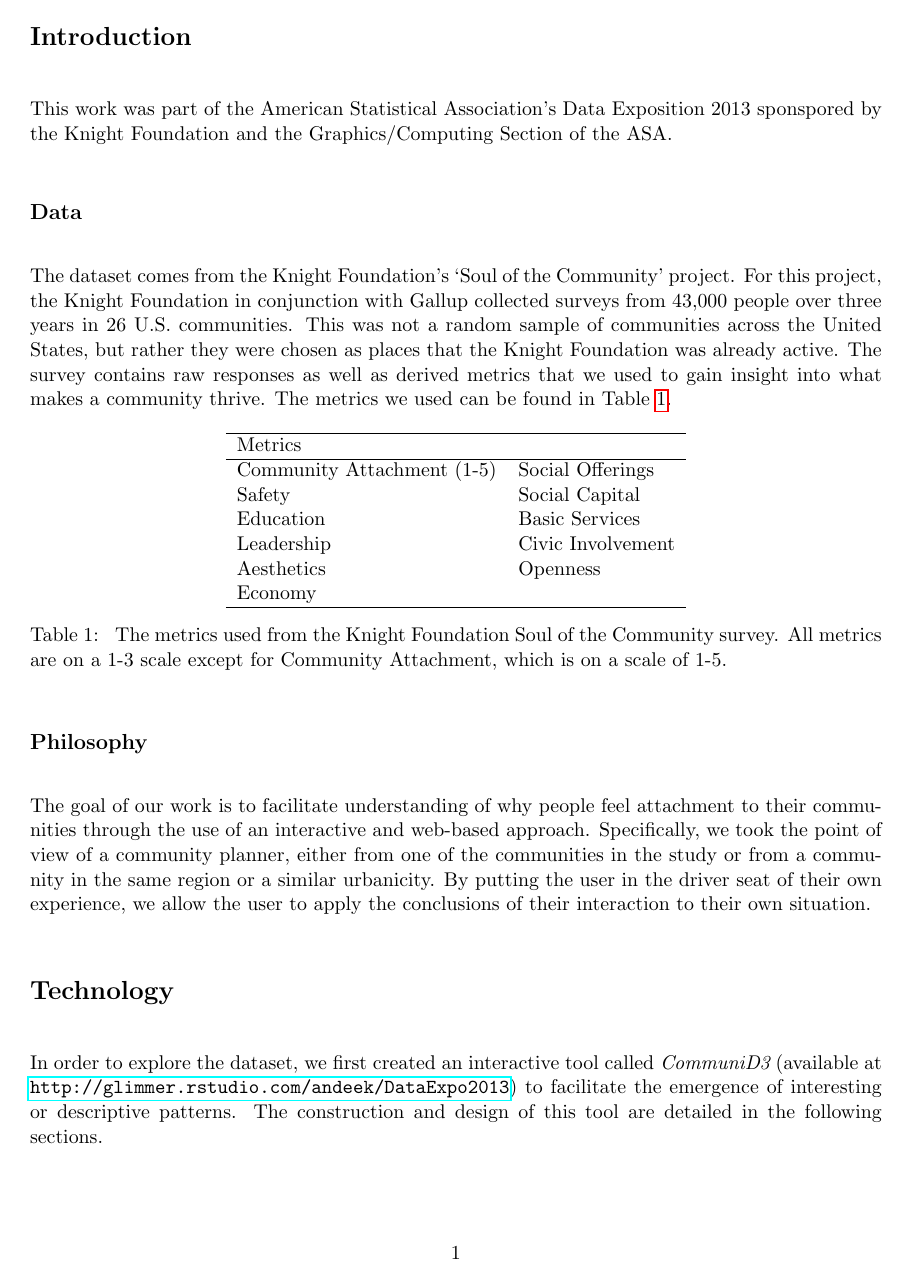
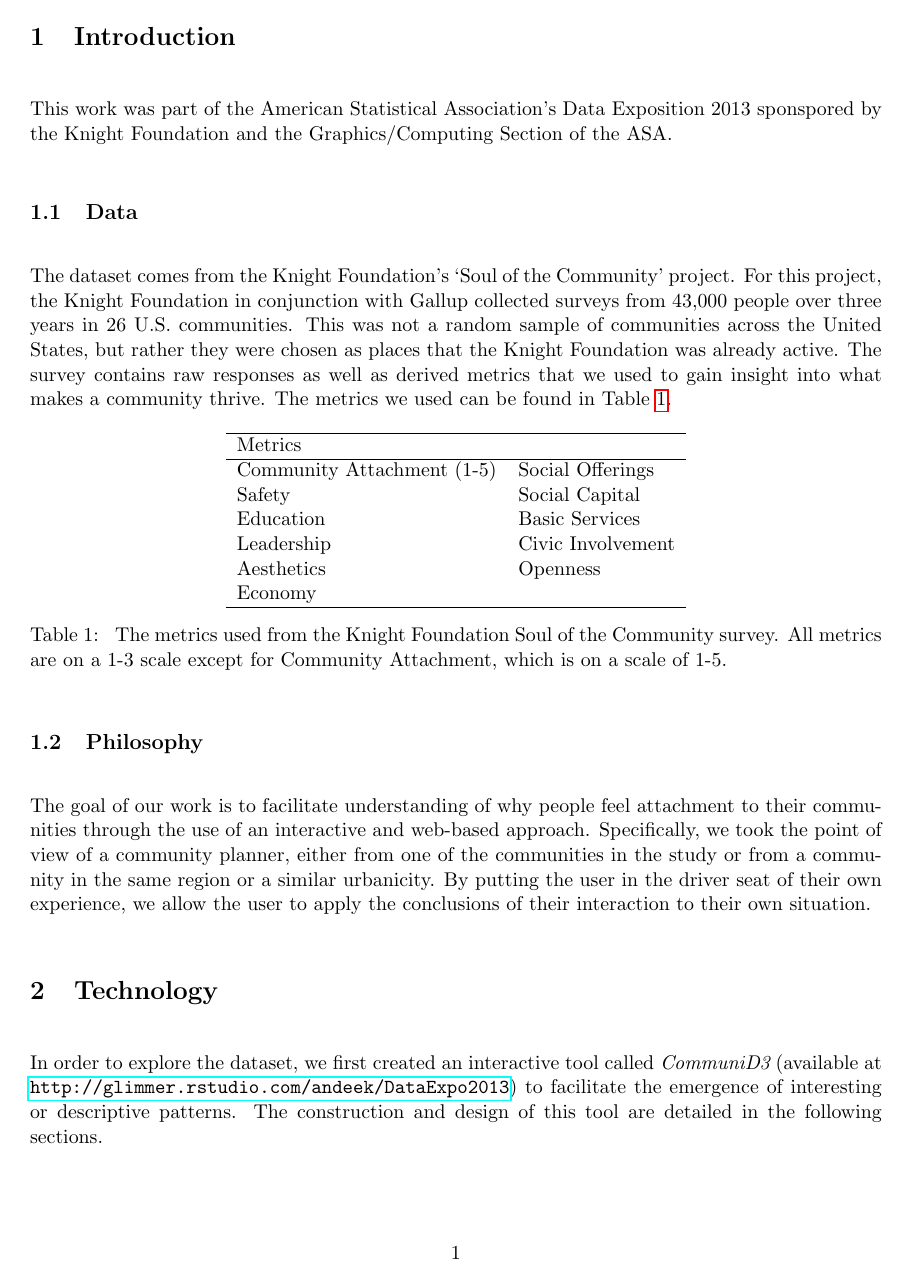
Before and after one commit to gammarama/DataExpo2013, a LaTeX paper (paper/MainDocument.tex): page 2 of 16. The pictures show the PDF file paper/MainDocument.pdf that the author committed with the source.

Commit message:
Small changes from meeting

```diff
--- a/paper/MainDocument.tex
+++ b/paper/MainDocument.tex
@@ -39,11 +39,11 @@ In this paper, we explore the relationships that individuals have with their com
 \clearpage
 
 \setcounter{page}{1}
-\section*{Introduction}
+\section{Introduction}
 
 This work was part of the American Statistical Association's Data Exposition 2013 sponspored by the Knight Foundation and the Graphics/Computing Section of the ASA.
 
-\subsection*{Data}
+\subsection{Data}
 The dataset comes from the Knight Foundation's `Soul of the Community' project. For this project, the Knight Foundation in conjunction with Gallup collected surveys from 43,000 people over three years in 26 U.S. communities. This was not a random sample of communities across the United States, but rather they were chosen as places that the Knight Foundation was already active. The survey contains raw responses as well as derived metrics that we used to gain insight into what makes a community thrive. The metrics we used can be found in Table~\ref{tab:metrics}.
 
 \begin{table}[H]
@@ -63,15 +63,15 @@ Economy &  \\
 \caption{\label{tab:metrics} The metrics used from the Knight Foundation Soul of the Community survey. All metrics are on a 1-3 scale except for Community Attachment, which is on a scale of 1-5.}
 \end{table}
 
-\subsection*{Philosophy}
+\subsection{Philosophy}
 The goal of our work is to facilitate understanding of why people feel attachment to their communities through the use of an interactive and web-based approach. Specifically, we took the point of view of a community planner, either from one of the communities in the study or from a community in the same region or a similar urbanicity. By putting the user in the driver seat of their own experience, we allow the user to apply the conclusions of their interaction to their own situation.
 
 
-\section*{Technology}
+\section{Technology}
 
 In order to explore the dataset, we first created an interactive tool called {\it CommuniD3} (available at \url{http://glimmer.rstudio.com/andeek/DataExpo2013}) to facilitate the emergence of interesting or descriptive patterns. The construction and design of this tool are detailed in the following sections.
 
-\subsection*{Description and Design}
+\subsection{Description and Design}
 CommuniD3 is comprised of three pieces, \begin{inparaenum}[(1)]
 \item Side panel,
 \item Map Panel, and
@@ -123,7 +123,7 @@ We also leveraged other {\tt R} packages to help with data manipulation. We used
 For subsequent analysis after using CommuniD3 we used the {\tt R} packages ggplot2 \cite{ggplot2} and maps \cite{maps} to dive deeper into the interesting findings from the application.
 
 
-\subsection*{Why?}
+\subsection{Why?}
 During the creation of CommuniD3, we found it useful to stop and ask, ``Why?'' This process enabled the type of introspection necessary to help ensure usability and relevance in a project of this type.
 
 \paragraph{Interactive}
@@ -136,7 +136,7 @@ Why linked plots? Linking multiple visualizations shows different aspects of a c
 Why web-based? A web-based application is platform-independent and allows the user to employ the tool without any software to download. Additionally, by building an application that works on all modern browsers and operating systems, there are no limitations on who can use the tool. Finally, automatic feature additions and bug fixes can be completed transparently to the user.
 
 
-\section*{Stories}
+\section{Stories}
 
 We elected to divide our analysis using two primary factors. The first is the geographic region the community is located in, and the second is the urbanicity of the particular community. Urbanicity is a census designation which was provided in the dataset, while regions were determined by us. The regions are a rough guideline and do not correspond to any commonly used or accepted regional boundaries. They were merely a method we used to cluster communities into more-alike regions in terms of geography and culture. The interactive tool was then used to help us discover a story in the data for each of the five regions. A map of the regions is displayed in Figure \ref{fig:region_map}.
 
@@ -238,13 +238,13 @@ Deep South & 3.7358 \\
 
 
 
-\subsection*{West}
+\subsection{West}
 We also focused our analysis on the Urbanicity designations of the communities. We were interested in seeing if some different metrics may contribute to a sense of community attachment depending on the community's urbanicity. In the West region, which comprises Boulder, CO, San Jose, CA, and Long Beach, CA, we found some evidence of an urbanicity-specific metric correlated with attachment.
 
 Table \ref{tbl:open_table} displays the top five communities by the Openness Metric. First, it can be seen that the three communities comprising the West Region are each in the top five for Openness. Second, Boulder and Long Beach each have the urbanicity of "Very high urbanicity-medium population". These communities consist of a relatively modest population, but where most of whom live in the urban core of the city. Figure \ref{fig:west_one} displays a two-dimensional bin plot of Community Attachment versus Openness, displaying only the communities with the designation "Very high urbanicity-medium population". Areas of darker red have a higher frequency of responses than those that are white. Notice that both Boulder and Long Beach tend to have more respondents indicating a high Community Attachment and a high Openness. By comparison, Akron, OH, and Gary, IN, two communities in the Rust Belt region with the same urbanicity, have much lower ratings on both of these scales. Bradenton, FL has many citizens highly attached to the community, but somewhat lower ratings for Openness compared to Boulder and Long Beach. Ultimately, it would seem that communities in the West region with this urbanicity designation place a higher value on the Openness of their community than do other communities of similar size in the rest of the country.
 
 % latex table generated in R 3.0.2 by xtable 1.7-1 package
-% Mon Jan 13 17:11:03 2014
+% Thu Feb 13 11:32:23 2014
 \begin{table}[ht]
 \centering
 \begin{tabular}{lllr}
@@ -279,7 +279,7 @@ Long Beach, CA & West & Very high urbanicity-medium population & 1.9496 \\
 \end{knitrout}
 
 
-\subsection*{Deep South}
+\subsection{Deep South}
 Exploring trends in the Deep South communities of Macon, GA, Milledgeville, GA, Columbus, GA, Tallahassee, FL, and Biloxi, MS quickly suggested that residents of these communities were displeased with the Safety of the community. In 2008, Macon and Columbus ranked 3rd and 4th worst respectively among all 26 communities in terms of Safety. By 2010, the situation degraded further, as Macon declined to the overall worst Safety rating, while Milledgeville ranked 3rd worst, and Columbus remained the 4th worst. Biloxi was a notable exception, however, ranking 8th best in 2010. Biloxi also exceeded its fellow Deep South communities in terms of Social Offerings, ranking 2nd best amongst all communities in each of the three years the survey was conducted, and by far the best amongst the communities in the Deep South.
 
 As it turns out, Biloxi also had the highest overall Community Attachment rating in the Deep South. Figure \ref{fig:ds_one} displays the average rating from 2008 to 2010 in terms of Safety, Social Offerings, and Community Attachment. Biloxi is highlighted in red, the other Deep South communities are highlighted in blue, and the rest of the communities in gray. The stark difference in Biloxi compared with the rest of the Deep South is readily apparent, and helps to explain why Community Attachment is quite high in Biloxi.
@@ -299,7 +299,7 @@ As it turns out, Biloxi also had the highest overall Community Attachment rating
 \end{knitrout}
 
 
-\subsection*{Southeast}
+\subsection{Southeast}
 In the Deep South, we saw some evidence suggesting Biloxi's high rating for Social Offerings may be contributing to a strong sense of attachment in that community. Nowhere is this phenomenon more prominent than in the Southeast region, where Myrtle Beach, SC resides. Myrtle Beach is the 5th most attached community amongst all communities in the dataset. However, Myrtle Beach does no better than 13th in all other metrics with the exception of Social Offerings, where it is ranked 1st. In other words, residents of Myrtle Beach felt the Social Offerings in their community were very strong, while most other metrics, including Aesthetics, Openness, Safety, and Education were poor. Figure \ref{fig:southeast_one} illstruates this phenomenon with a parallel coordinate plot. The mean value for all metrics is displayed for each of the communities, with Myrtle Beach highlighted in green, and other Southeast communities highlighted in blue. The metrics are sorted from high to low by the average value for each metric amongst all the communities. Notice that Myrtle Beach fairly closely tracks the rest of the communities in all metrics except for Social Offerings, where a sizable ``jump'' can be observed.
 
 \begin{knitrout}
@@ -319,11 +319,11 @@ In the Deep South, we saw some evidence suggesting Biloxi's high rating for Soci
 
 The question remains of how Myrtle Beach has such highly attached citizens when only Social Offerings appears to be a positive metric for the community. The reason is that Social Offerings is the single most highly correlated metric with Community Attachment in 23 out of the 26 communities, including Myrtle Beach.
 
-\subsection*{Rust Belt}
+\subsection{Rust Belt}
 As the data covers the period from 2008 to 2010, we hoped to find some stories relating to the economic collapse, or the Great Recession, which began in 2008. We focused on the Economy metric in the Rust Belt communities, and noted a largely negative view of economic conditions in this region, particularly in its economic center, Detroit, MI. Table \ref{tbl:econ} displays the average response on a 1-3 scale for Economy in the Rust Belt communities across each of the three years. It can be seen that although all Rust Belt communities experienced a drop in attitudes about the economy between 2008 and 2009, Detroit's was noticeably smaller. By 2010, attitudes about the economy began to improve. This can also be seen by examining Figure \ref{fig:rb_one}, a density plot of values for Economy in each of the communities in the three years.
 
 % latex table generated in R 3.0.2 by xtable 1.7-1 package
-% Mon Jan 13 17:11:08 2014
+% Thu Feb 13 11:32:27 2014
 \begin{table}[ht]
 \centering
 \begin{tabular}{lrrr}
@@ -363,7 +363,7 @@ Akron, OH & 1.4135 & 1.3192 & 1.4139 \\
 What this table and plot suggests is that although it is widely believed that Detroit was hit especially hard by the economic collapse, there was a bit of resillience in the 2009 and 2010 time frame. Attitudes in Detroit were low regarding the economy in 2008, but did not exhibit much worsening in 2009, and began to improve in 2010. Perhaps the automotive bailouts, which were passed and signed into law in 2009, may be a reasonable explanation for why this occurred in America's ``Motor City".
 
 
-\section*{Conclusion}
+\section{Conclusion}
 
 The interactive tool, with its use and linked plots and user interaction, allows for the discovery of features and trends in the data that are far more difficult to discover with static plots alone. By creating the tool prior to analyzing the data, we were able to find stories in the data that may not have been as readily apparent otherwise. Specifically, we uncovered an especially strong link between quality of education and Community Attachment in the Great Plains, the importance of Social Offerings in Myrtle Beach and Biloxi, and slowly recovering economic attitudes in the Rust Belt.
 
```
Also changed, not shown: paper/MainDocument.pdf, paper/figure/ds_one.pdf, paper/figure/gp_one.pdf, paper/figure/gp_two.pdf, paper/figure/rb_one.pdf, paper/figure/region_map.pdf, paper/figure/southeast_one.pdf, paper/figure/west_one.pdf, paper/MainDocument.tex (10 more changed lines), 6 other files.
